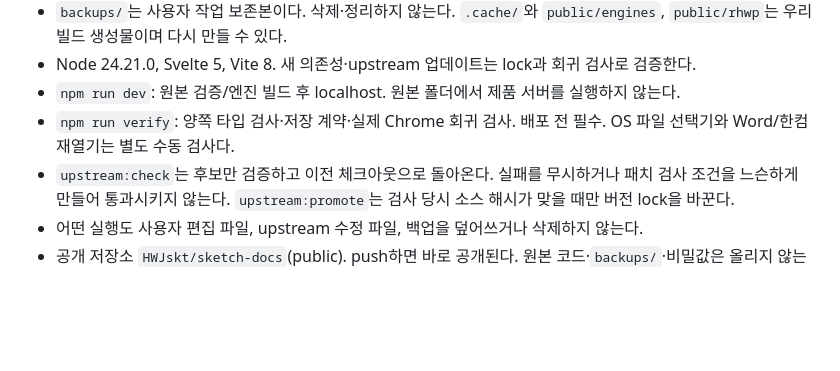
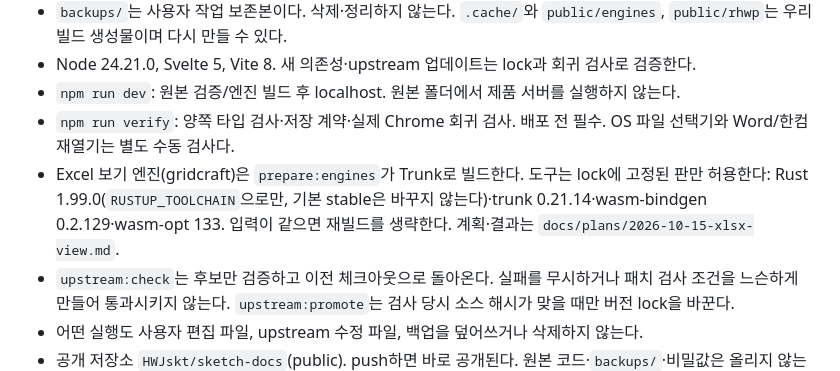
Before and after one commit to HWJskt/sketch-docs, a Markdown page: CLAUDE.md, the part around the change. Drawn GitHub-style; blank space fills up the shorter version.

```diff
--- a/CLAUDE.md
+++ b/CLAUDE.md
@@ -6,6 +6,7 @@
 - Node 24.21.0, Svelte 5, Vite 8. 새 의존성·upstream 업데이트는 lock과 회귀 검사로 검증한다.
 - `npm run dev`: 원본 검증/엔진 빌드 후 localhost. 원본 폴더에서 제품 서버를 실행하지 않는다.
 - `npm run verify`: 양쪽 타입 검사·저장 계약·실제 Chrome 회귀 검사. 배포 전 필수. OS 파일 선택기와 Word/한컴 재열기는 별도 수동 검사다.
+- Excel 보기 엔진(gridcraft)은 `prepare:engines`가 Trunk로 빌드한다. 도구는 lock에 고정된 판만 허용한다: Rust 1.99.0(`RUSTUP_TOOLCHAIN`으로만, 기본 stable은 바꾸지 않는다)·trunk 0.21.14·wasm-bindgen 0.2.129·wasm-opt 133. 입력이 같으면 재빌드를 생략한다. 계획·결과는 `docs/plans/2026-10-15-xlsx-view.md`.
 - `upstream:check`는 후보만 검증하고 이전 체크아웃으로 돌아온다. 실패를 무시하거나 패치 검사 조건을 느슨하게 만들어 통과시키지 않는다. `upstream:promote`는 검사 당시 소스 해시가 맞을 때만 버전 lock을 바꾼다.
 - 어떤 실행도 사용자 편집 파일, upstream 수정 파일, 백업을 덮어쓰거나 삭제하지 않는다.
 - 공개 저장소 `HWJskt/sketch-docs`(public). push하면 바로 공개된다. 원본 코드·`backups/`·비밀값은 올리지 않는다. push는 명시 요청 때만 한다.
```
Also changed, not shown: docs/plans/2026-10-15-xlsx-view.md (+26 -0 lines).
